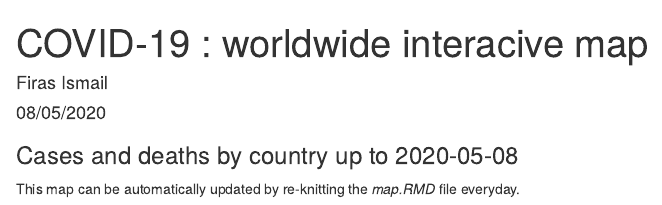
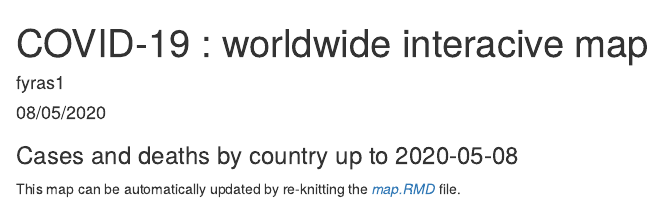
Before and after one commit to fyras1/COVID-19-Interactive-map-representation, an R Markdown document (map.Rmd): the page in a window 1100 px wide, from its top. The pictures show the output file map.html that the author committed with the source, opened offline.

Commit message:
link upd

````diff
--- a/map.Rmd
+++ b/map.Rmd
@@ -1,6 +1,6 @@
 ---
 title: 'COVID-19 : worldwide interacive map'
-author: "Firas Ismail"
+author: "fyras1"
 date: "08/05/2020"
 output: html_document
 ---
@@ -10,7 +10,7 @@ knitr::opts_chunk$set(echo = TRUE,warning = FALSE,message = FALSE)
 ```
 
 ### Cases and deaths by country up to `r Sys.Date()-1`
-This map can be automatically updated by re-knitting the *map.RMD* file everyday.
+This map can be automatically updated by re-knitting the [*map.RMD*](https://github.com/fyras1/COVID-19-worldwide-Interactive-map/blob/master/map.Rmd) file.
 
 ```{r, echo=FALSE }
 library(leaflet)
````
Also changed, not shown: map.html.
